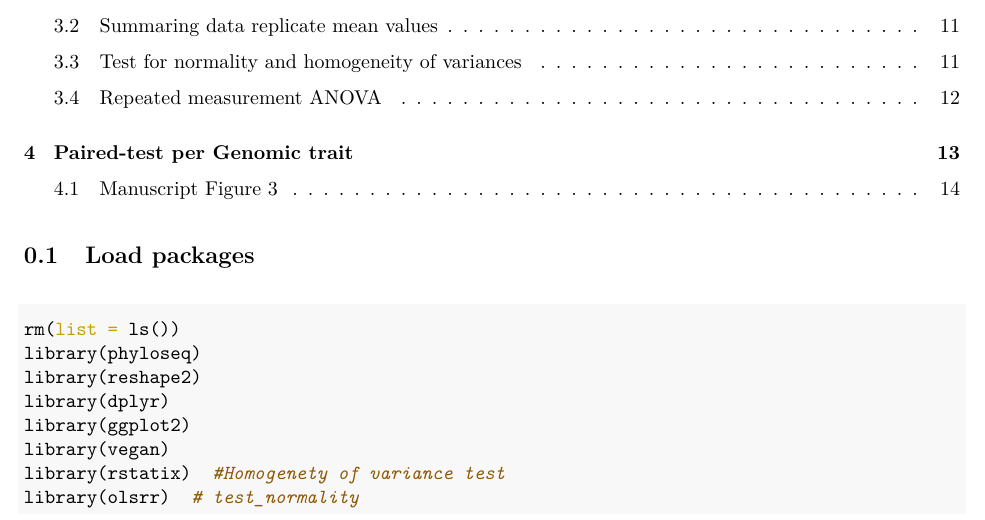
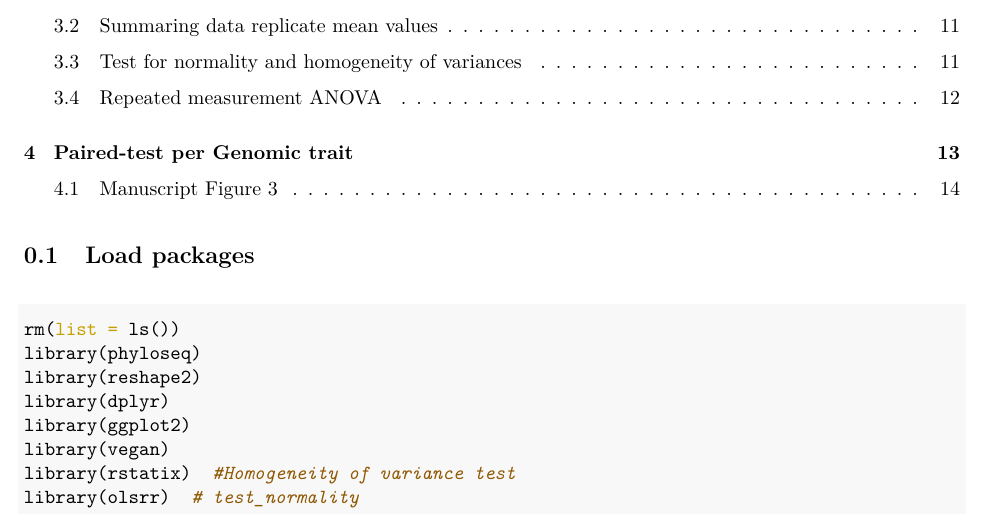
Before and after one commit to sarabeier/chemo.disturbances, an R Markdown document (scritps/script05_Community_traits.Rmd): part of page 1 of 15, cut so that both start at the same text. The pictures show the output file scritps/script05_Community_traits.pdf that the author committed with the source.

Commit message:
updated scritp05

```diff
--- a/scritps/script05_Community_traits.Rmd
+++ b/scritps/script05_Community_traits.Rmd
@@ -24,7 +24,7 @@ library(reshape2)
 library(dplyr)
 library(ggplot2)
 library(vegan)
-library(rstatix) #Homogenety of variance test
+library(rstatix) #Homogeneity of variance test
 library(olsrr) # test_normality
 library(egg) # Tag figures
 library(rstatix) #Tibble function
```
Also changed, not shown: scritps/script05_Community_traits.pdf, 1 other file.
